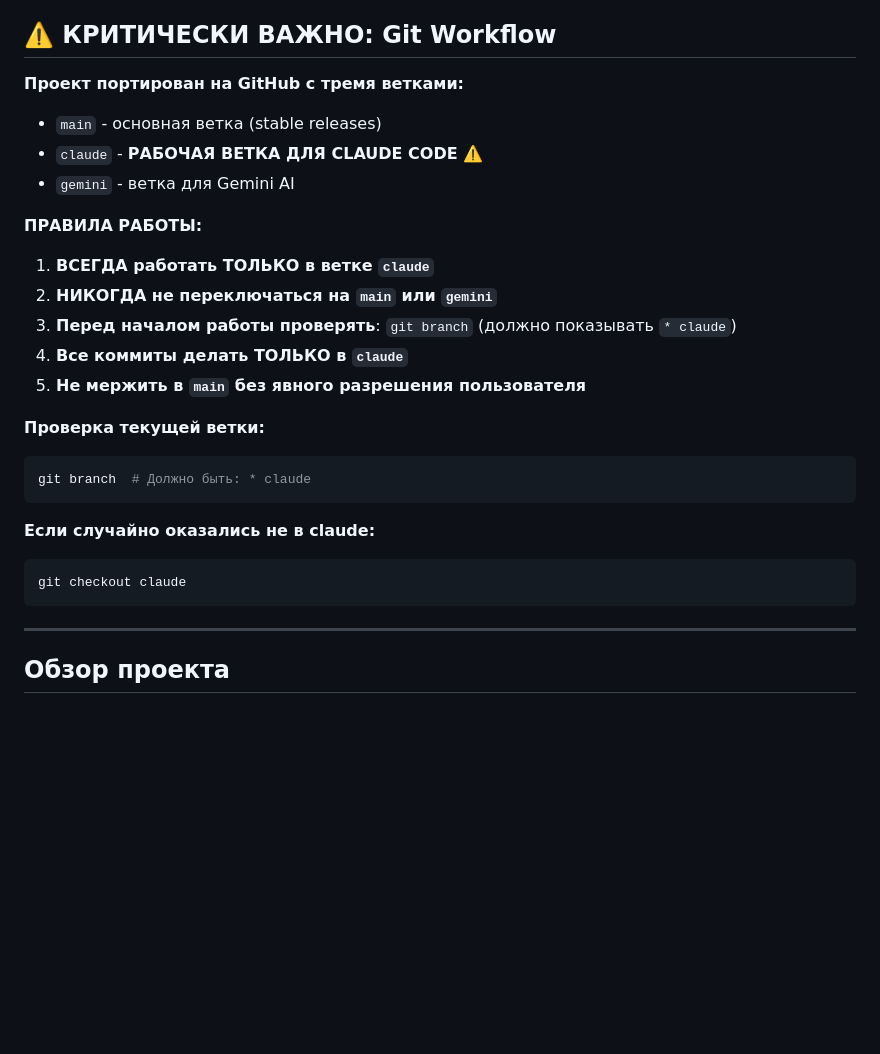
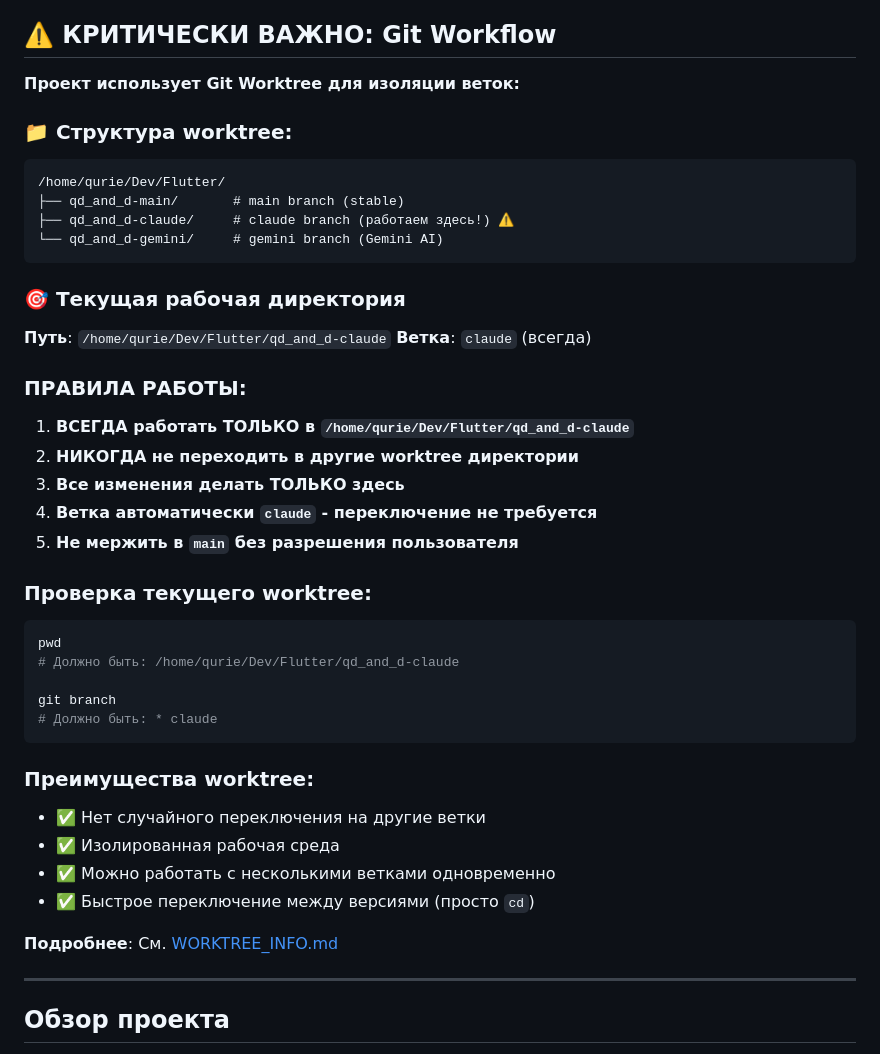
Before and after one commit to QurieGLord/QDnD-Roleplay-Companion, a Markdown page: CLAUDE.md, the part around the change. Drawn GitHub-style; blank space fills up the shorter version.

````diff
--- a/CLAUDE.md
+++ b/CLAUDE.md
@@ -8,27 +8,43 @@ This file provides guidance to Claude Code (claude.ai/code) when working with co
 
 ## ⚠️ КРИТИЧЕСКИ ВАЖНО: Git Workflow
 
-**Проект портирован на GitHub с тремя ветками:**
-- `main` - основная ветка (stable releases)
-- `claude` - **РАБОЧАЯ ВЕТКА ДЛЯ CLAUDE CODE** ⚠️
-- `gemini` - ветка для Gemini AI
+**Проект использует Git Worktree для изоляции веток:**
 
-**ПРАВИЛА РАБОТЫ:**
-1. **ВСЕГДА работать ТОЛЬКО в ветке `claude`**
-2. **НИКОГДА не переключаться на `main` или `gemini`**
-3. **Перед началом работы проверять**: `git branch` (должно показывать `* claude`)
-4. **Все коммиты делать ТОЛЬКО в `claude`**
-5. **Не мержить в `main` без явного разрешения пользователя**
-
-**Проверка текущей ветки:**
-```bash
-git branch  # Должно быть: * claude
+### 📁 Структура worktree:
+```
+/home/qurie/Dev/Flutter/
+├── qd_and_d-main/       # main branch (stable)
+├── qd_and_d-claude/     # claude branch (работаем здесь!) ⚠️
+└── qd_and_d-gemini/     # gemini branch (Gemini AI)
 ```
 
-**Если случайно оказались не в claude:**
+### 🎯 Текущая рабочая директория
+**Путь**: `/home/qurie/Dev/Flutter/qd_and_d-claude`
+**Ветка**: `claude` (всегда)
+
+### ПРАВИЛА РАБОТЫ:
+1. **ВСЕГДА работать ТОЛЬКО в `/home/qurie/Dev/Flutter/qd_and_d-claude`**
+2. **НИКОГДА не переходить в другие worktree директории**
+3. **Все изменения делать ТОЛЬКО здесь**
+4. **Ветка автоматически `claude` - переключение не требуется**
+5. **Не мержить в `main` без разрешения пользователя**
+
+### Проверка текущего worktree:
 ```bash
-git checkout claude
+pwd
+# Должно быть: /home/qurie/Dev/Flutter/qd_and_d-claude
+
+git branch
+# Должно быть: * claude
 ```
+
+### Преимущества worktree:
+- ✅ Нет случайного переключения на другие ветки
+- ✅ Изолированная рабочая среда
+- ✅ Можно работать с несколькими ветками одновременно
+- ✅ Быстрое переключение между версиями (просто `cd`)
+
+**Подробнее**: См. [WORKTREE_INFO.md](WORKTREE_INFO.md)
 
 ---
 
````
Also changed, not shown: SESSION_SUMMARY.md (added, +448 -0 lines), WORKTREE_INFO.md (added, +171 -0 lines).
